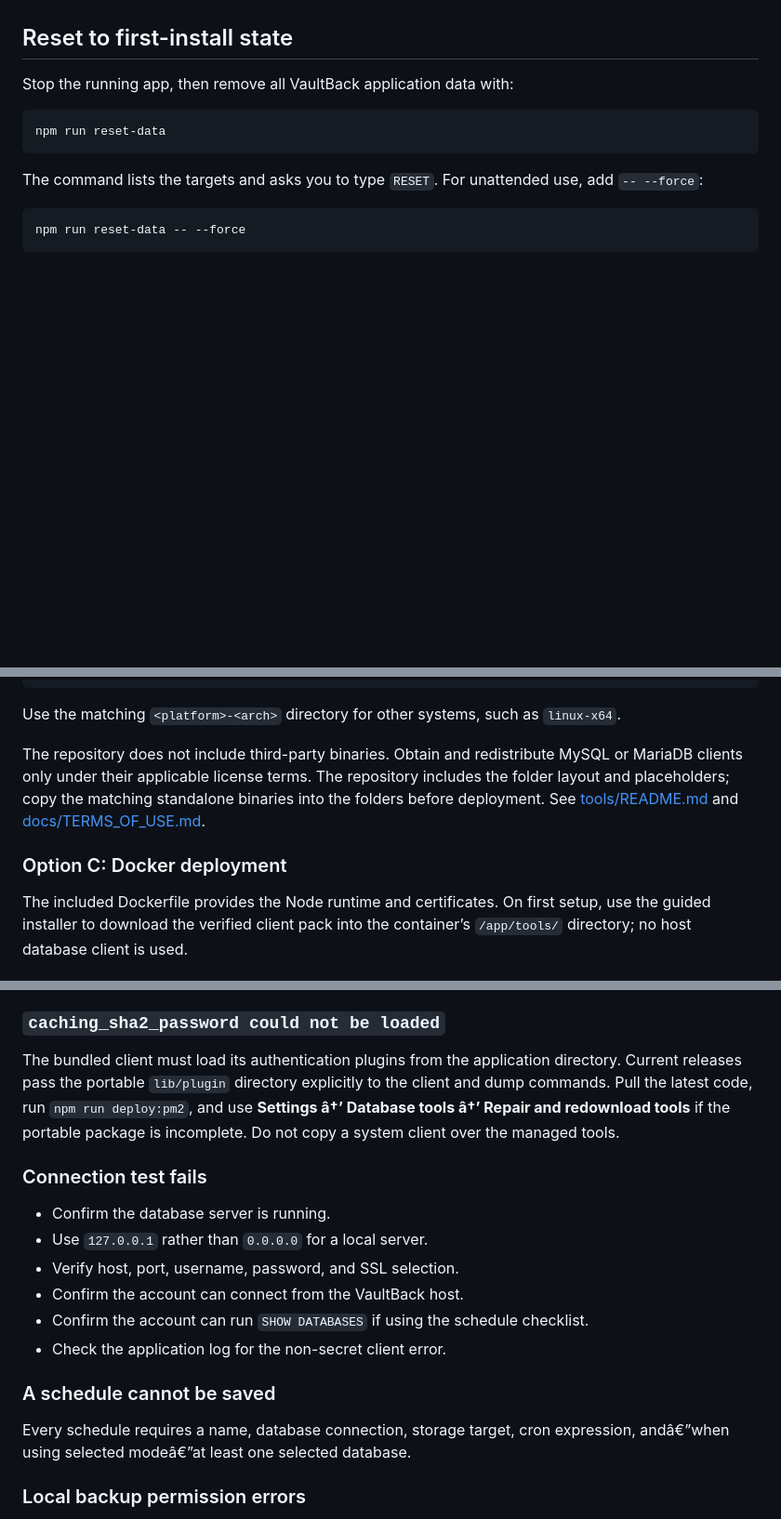
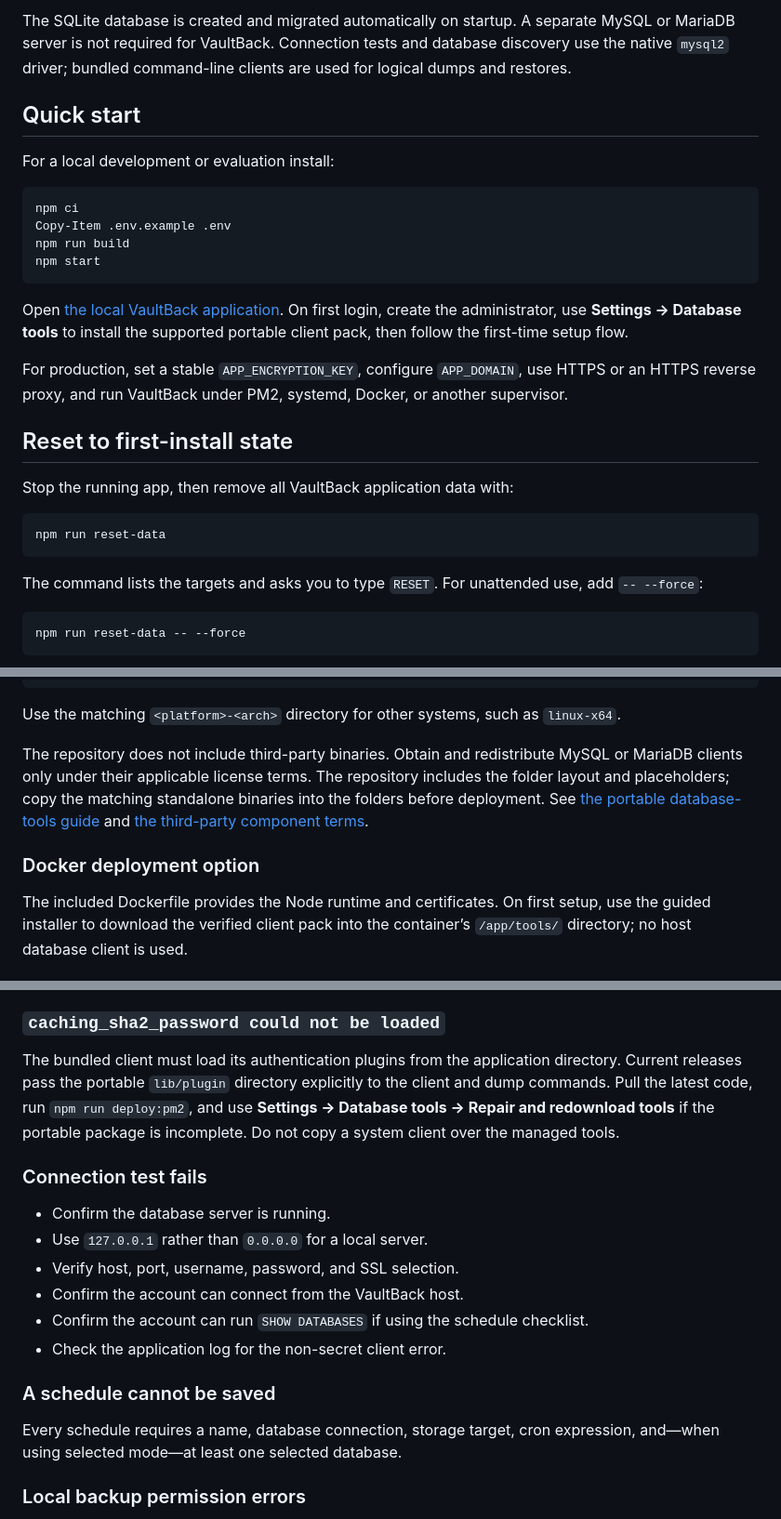
Before and after one commit to dr-rei/VaultBack, a Markdown page: README.md, 3 parts joined by grey strips. Shown at 93% size. Drawn GitHub-style; blank space fills up the shorter version.

```diff
--- a/README.md
+++ b/README.md
@@ -18,3 +59,19 @@ The control-plane database is SQLite. It is created automatically on first start
+The SQLite database is created and migrated automatically on startup. A separate MySQL or MariaDB server is not required for VaultBack. Connection tests and database discovery use the native `mysql2` driver; bundled command-line clients are used for logical dumps and restores.
+
+## Quick start
+
+For a local development or evaluation install:
+
+~~~powershell
+npm ci
+Copy-Item .env.example .env
+npm run build
+npm start
+~~~
+
+Open [the local VaultBack application](http://127.0.0.1:3010). On first login, create the administrator, use **Settings → Database tools** to install the supported portable client pack, then follow the first-time setup flow.
+
+For production, set a stable `APP_ENCRYPTION_KEY`, configure `APP_DOMAIN`, use HTTPS or an HTTPS reverse proxy, and run VaultBack under PM2, systemd, Docker, or another supervisor.
 
 ## Reset to first-install state
 
@@ -94,9 +151,9 @@ tools/
 
 Use the matching `<platform>-<arch>` directory for other systems, such as `linux-x64`.
 
-The repository does not include third-party binaries. Obtain and redistribute MySQL or MariaDB clients only under their applicable license terms. The repository includes the folder layout and placeholders; copy the matching standalone binaries into the folders before deployment. See [tools/README.md](tools/README.md) and [docs/TERMS_OF_USE.md](docs/TERMS_OF_USE.md).
+The repository does not include third-party binaries. Obtain and redistribute MySQL or MariaDB clients only under their applicable license terms. The repository includes the folder layout and placeholders; copy the matching standalone binaries into the folders before deployment. See [the portable database-tools guide](tools/README.md) and [the third-party component terms](docs/TERMS_OF_USE.md).
 
-### Option C: Docker deployment
+### Docker deployment option
 
 The included Dockerfile provides the Node runtime and certificates. On first setup, use the guided installer to download the verified client pack into the container’s `/app/tools/` directory; no host database client is used.
 
@@ -442,7 +498,7 @@ Current VaultBack commands use `--no-defaults` and should not read incompatible
 
 ### `caching_sha2_password could not be loaded`
 
-The bundled client must load its authentication plugins from the application directory. Current releases pass the portable `lib/plugin` directory explicitly to the client and dump commands. Pull the latest code, run `npm run deploy:pm2`, and use **Settings â†’ Database tools â†’ Repair and redownload tools** if the portable package is incomplete. Do not copy a system client over the managed tools.
+The bundled client must load its authentication plugins from the application directory. Current releases pass the portable `lib/plugin` directory explicitly to the client and dump commands. Pull the latest code, run `npm run deploy:pm2`, and use **Settings → Database tools → Repair and redownload tools** if the portable package is incomplete. Do not copy a system client over the managed tools.
 
 ### Connection test fails
 
@@ -455,7 +511,7 @@ The bundled client must load its authentication plugins from the application dir
 
 ### A schedule cannot be saved
 
-Every schedule requires a name, database connection, storage target, cron expression, andâ€”when using selected modeâ€”at least one selected database.
+Every schedule requires a name, database connection, storage target, cron expression, and—when using selected mode—at least one selected database.
 
 ### Local backup permission errors
 
```
Also changed, not shown: other parts of README.md (+54 -14 lines).
